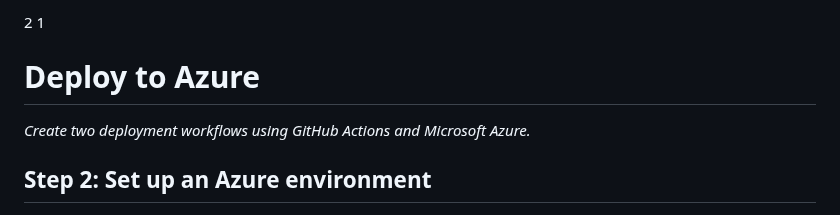
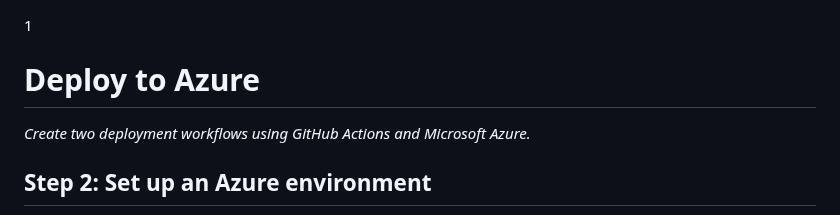
Before and after one commit to emreari/skills-deploy-to-azure, a Markdown page: README.md, the part around the change. Drawn GitHub-style.

```diff
--- a/README.md
+++ b/README.md
@@ -1,4 +1,3 @@
-2
 1
 <header>
 
```
